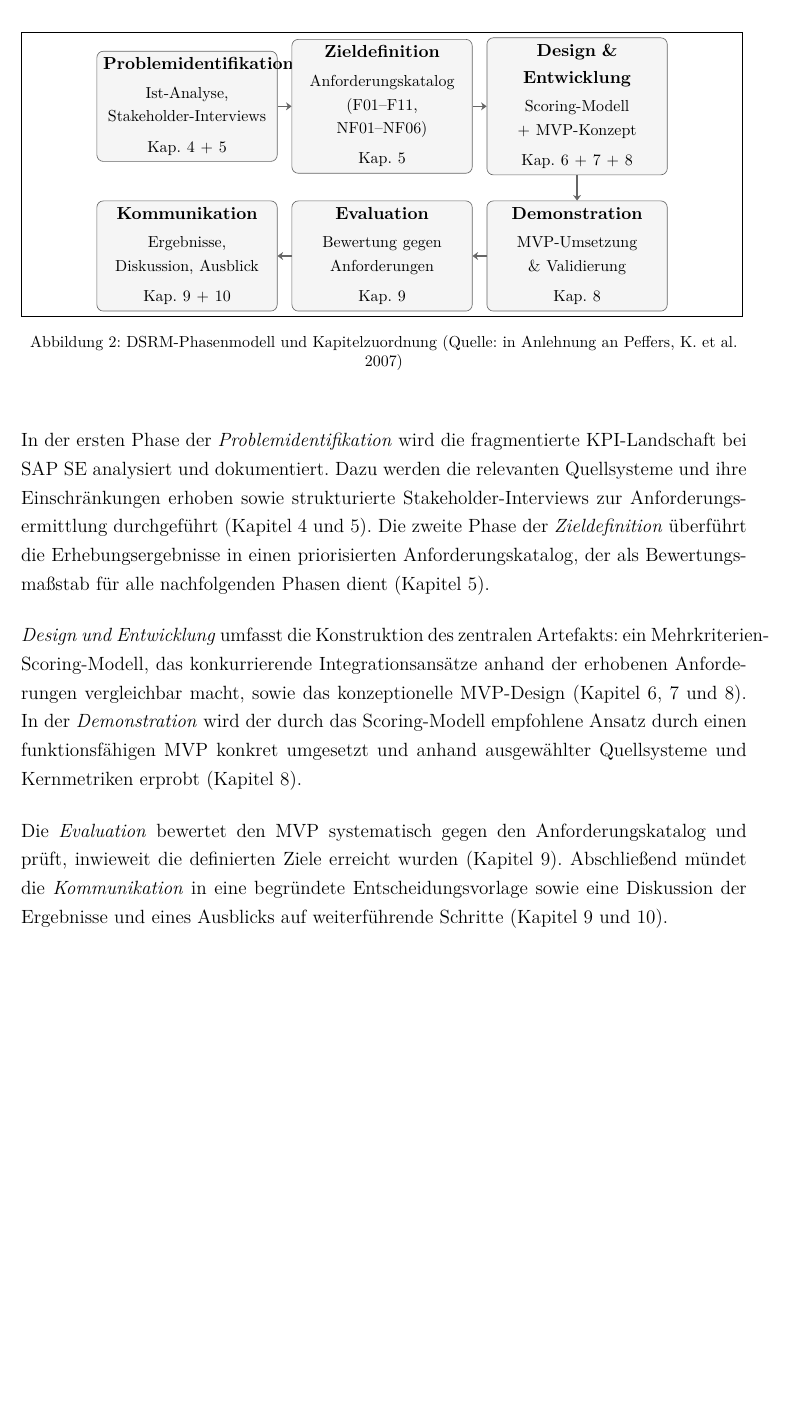
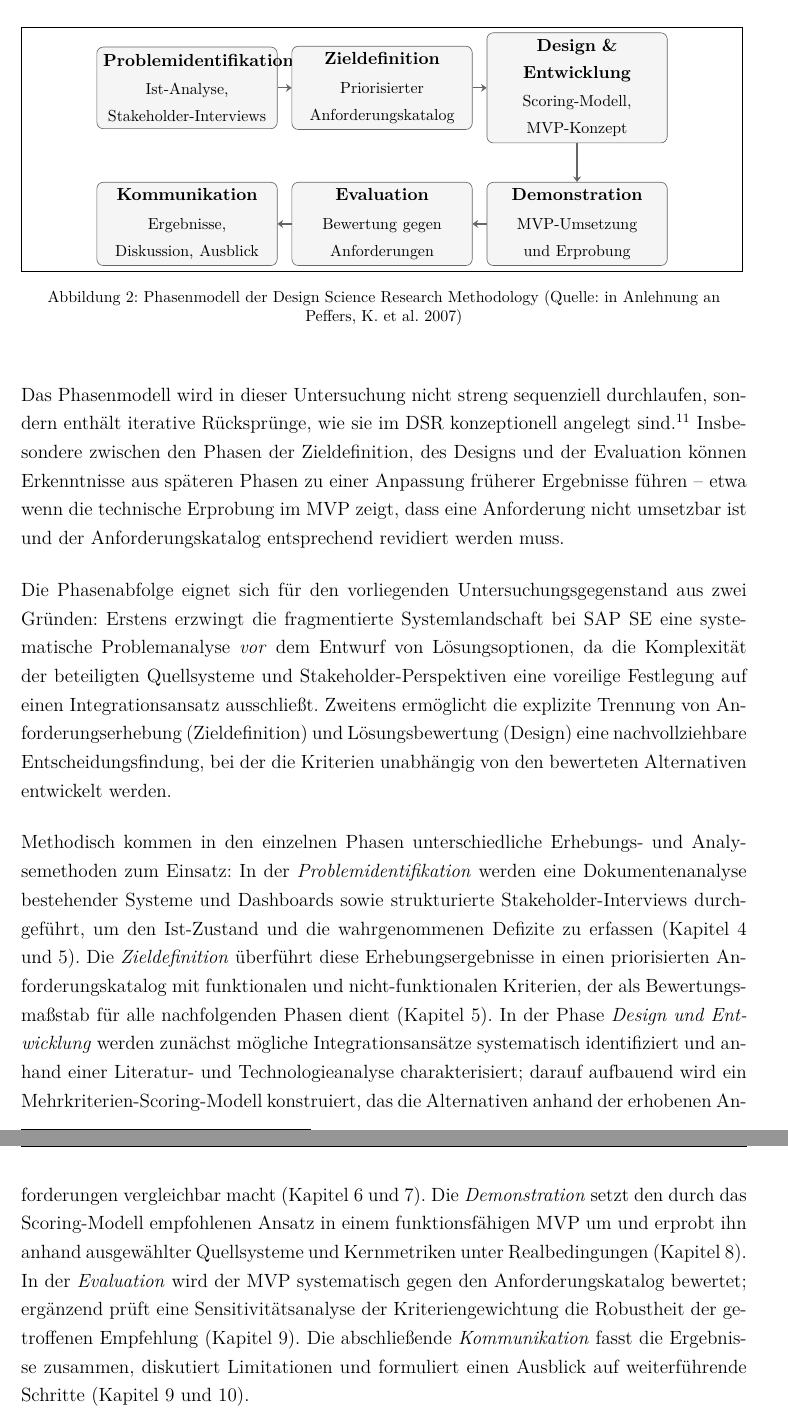
Before and after one commit to haakonbessert-boop/bachelorarbeit, a LaTeX document (simple.tex, which reads chapter/03Methodik.tex): part of page 14 of 25 before the commit and two parts of pages 14 and 15 of 26 after it, the two joined at a grey line, cut so that both start at the same text, the shorter picture padded with empty space. Compiled offline with pdfLaTeX.

Commit message:
Rewrite chapter 3.4 Vorgehen im Überblick; simplify DSRM diagram
Abbildung:
- Kapitelverweise und Anforderungs-IDs (F01–F11, NF01–NF06) entfernt
- Boxen zeigen nur noch DSRM-Phase + kurze inhaltliche Beschreibung
- Titel geändert: "Phasenmodell der Design Science Research Methodology"

Text (komplett überarbeitet):
- Iterative Rücksprünge im DSR-Prozess thematisiert
- Begründung warum DSRM für diese Arbeit geeignet ist (2 Argumente)
- Datenerhebungsmethoden je Phase benannt (Dokumentenanalyse,
  strukturierte Interviews, Technologieanalyse, Sensitivitätsanalyse)
- Kapitelverweise im Fließtext statt in der Abbildung

```diff
--- a/chapter/03Methodik.tex
+++ b/chapter/03Methodik.tex
@@ -95,12 +95,12 @@ Die Rollenverteilung der herangezogenen Quellen spiegelt diese Struktur wider: D
 Die Untersuchung folgt dem \gls{dsrm}, das den \gls{dsr}-Prozess in sechs aufeinander aufbauende Phasen gliedert.\vglcite[XX]{peffers2007}
 Abbildung~\ref{fig:dsrm} zeigt die Phasenabfolge und ihre Entsprechung in dieser Arbeit.
 
-\begin{bafigure}[source={in Anlehnung an \cite{peffers2007}},label=fig:dsrm]{DSRM-Phasenmodell und Kapitelzuordnung}
+\begin{bafigure}[source={in Anlehnung an \cite{peffers2007}},label=fig:dsrm]{Phasenmodell der Design Science Research Methodology}
 \begin{tikzpicture}[
     box/.style={
         rectangle, rounded corners=4pt,
         draw=black!60, fill=gray!8,
-        text width=3.7cm, minimum height=2.2cm,
+        text width=3.7cm, minimum height=1.8cm,
         align=center, font=\small
     },
     arr/.style={-{Stealth[length=3.5pt,width=5pt]}, thick, black!60}
@@ -108,27 +108,27 @@ Abbildung~\ref{fig:dsrm} zeigt die Phasenabfolge und ihre Entsprechung in dieser
 
 \node[box] (p1) at (0,0) {
     \textbf{Problemidentifikation}\\[3pt]
-    {\footnotesize Ist-Analyse,\\Stakeholder-Interviews\\[2pt]Kap.~4 + 5}
+    {\footnotesize Ist-Analyse,\\Stakeholder-Interviews}
 };
 \node[box] (p2) at (4.3,0) {
     \textbf{Zieldefinition}\\[3pt]
-    {\footnotesize Anforderungskatalog\\(F01--F11, NF01--NF06)\\[2pt]Kap.~5}
+    {\footnotesize Priorisierter\\Anforderungskatalog}
 };
 \node[box] (p3) at (8.6,0) {
     \textbf{Design \&\\Entwicklung}\\[3pt]
-    {\footnotesize Scoring-Modell\\+ MVP-Konzept\\[2pt]Kap.~6 + 7 + 8}
+    {\footnotesize Scoring-Modell,\\MVP-Konzept}
 };
-\node[box] (p4) at (8.6,-3.3) {
+\node[box] (p4) at (8.6,-3.0) {
     \textbf{Demonstration}\\[3pt]
-    {\footnotesize MVP-Umsetzung\\\& Validierung\\[2pt]Kap.~8}
+    {\footnotesize MVP-Umsetzung\\und Erprobung}
 };
-\node[box] (p5) at (4.3,-3.3) {
+\node[box] (p5) at (4.3,-3.0) {
     \textbf{Evaluation}\\[3pt]
-    {\footnotesize Bewertung gegen\\Anforderungen\\[2pt]Kap.~9}
+    {\footnotesize Bewertung gegen\\Anforderungen}
 };
-\node[box] (p6) at (0,-3.3) {
+\node[box] (p6) at (0,-3.0) {
     \textbf{Kommunikation}\\[3pt]
-    {\footnotesize Ergebnisse,\\Diskussion, Ausblick\\[2pt]Kap.~9 + 10}
+    {\footnotesize Ergebnisse,\\Diskussion, Ausblick}
 };
 
 \draw[arr] (p1) -- (p2);
@@ -140,12 +140,16 @@ Abbildung~\ref{fig:dsrm} zeigt die Phasenabfolge und ihre Entsprechung in dieser
 \end{tikzpicture}
 \end{bafigure}
 
-In der ersten Phase der \textit{Problemidentifikation} wird die fragmentierte \gls{kpi}-Landschaft bei SAP SE analysiert und dokumentiert.
-Dazu werden die relevanten Quellsysteme und ihre Einschränkungen erhoben sowie strukturierte Stakeholder-Interviews zur Anforderungsermittlung durchgeführt (Kapitel~4 und~5).
-Die zweite Phase der \textit{Zieldefinition} überführt die Erhebungsergebnisse in einen priorisierten Anforderungskatalog, der als Bewertungsmaßstab für alle nachfolgenden Phasen dient (Kapitel~5).
+Das Phasenmodell wird in dieser Untersuchung nicht streng sequenziell durchlaufen, sondern enthält iterative Rücksprünge, wie sie im \gls{dsr} konzeptionell angelegt sind.\vglcite[XX]{hevner2004}
+Insbesondere zwischen den Phasen der Zieldefinition, des Designs und der Evaluation können Erkenntnisse aus späteren Phasen zu einer Anpassung früherer Ergebnisse führen -- etwa wenn die technische Erprobung im \gls{mvp} zeigt, dass eine Anforderung nicht umsetzbar ist und der Anforderungskatalog entsprechend revidiert werden muss.
 
-\textit{Design und Entwicklung} umfasst die Konstruktion des zentralen Artefakts: ein Mehrkriterien-Scoring-Modell, das konkurrierende Integrationsansätze anhand der erhobenen Anforderungen vergleichbar macht, sowie das konzeptionelle MVP-Design (Kapitel~6, 7 und~8).
-In der \textit{Demonstration} wird der durch das Scoring-Modell empfohlene Ansatz durch einen funktionsfähigen \gls{mvp} konkret umgesetzt und anhand ausgewählter Quellsysteme und Kernmetriken erprobt (Kapitel~8).
+Die Phasenabfolge eignet sich für den vorliegenden Untersuchungsgegenstand aus zwei Gründen: Erstens erzwingt die fragmentierte Systemlandschaft bei SAP SE eine systematische Problemanalyse \textit{vor} dem Entwurf von Lösungsoptionen, da die Komplexität der beteiligten Quellsysteme und Stakeholder-Perspektiven eine voreilige Festlegung auf einen Integrationsansatz ausschließt.
+Zweitens ermöglicht die explizite Trennung von Anforderungserhebung (Zieldefinition) und Lösungsbewertung (Design) eine nachvollziehbare Entscheidungsfindung, bei der die Kriterien unabhängig von den bewerteten Alternativen entwickelt werden.
 
-Die \textit{Evaluation} bewertet den \gls{mvp} systematisch gegen den Anforderungskatalog und prüft, inwieweit die definierten Ziele erreicht wurden (Kapitel~9).
-Abschließend mündet die \textit{Kommunikation} in eine begründete Entscheidungsvorlage sowie eine Diskussion der Ergebnisse und eines Ausblicks auf weiterführende Schritte (Kapitel~9 und~10).
+Methodisch kommen in den einzelnen Phasen unterschiedliche Erhebungs- und Analysemethoden zum Einsatz:
+In der \textit{Problemidentifikation} werden eine Dokumentenanalyse bestehender Systeme und Dashboards sowie strukturierte Stakeholder-Interviews durchgeführt, um den Ist-Zustand und die wahrgenommenen Defizite zu erfassen (Kapitel~4 und~5).
+Die \textit{Zieldefinition} überführt diese Erhebungsergebnisse in einen priorisierten Anforderungskatalog mit funktionalen und nicht-funktionalen Kriterien, der als Bewertungsmaßstab für alle nachfolgenden Phasen dient (Kapitel~5).
+In der Phase \textit{Design und Entwicklung} werden zunächst mögliche Integrationsansätze systematisch identifiziert und anhand einer Literatur- und Technologieanalyse charakterisiert; darauf aufbauend wird ein Mehrkriterien-Scoring-Modell konstruiert, das die Alternativen anhand der erhobenen Anforderungen vergleichbar macht (Kapitel~6 und~7).
+Die \textit{Demonstration} setzt den durch das Scoring-Modell empfohlenen Ansatz in einem funktionsfähigen \gls{mvp} um und erprobt ihn anhand ausgewählter Quellsysteme und Kernmetriken unter Realbedingungen (Kapitel~8).
+In der \textit{Evaluation} wird der \gls{mvp} systematisch gegen den Anforderungskatalog bewertet; ergänzend prüft eine Sensitivitätsanalyse der Kriteriengewichtung die Robustheit der getroffenen Empfehlung (Kapitel~9).
+Die abschließende \textit{Kommunikation} fasst die Ergebnisse zusammen, diskutiert Limitationen und formuliert einen Ausblick auf weiterführende Schritte (Kapitel~9 und~10).
```
